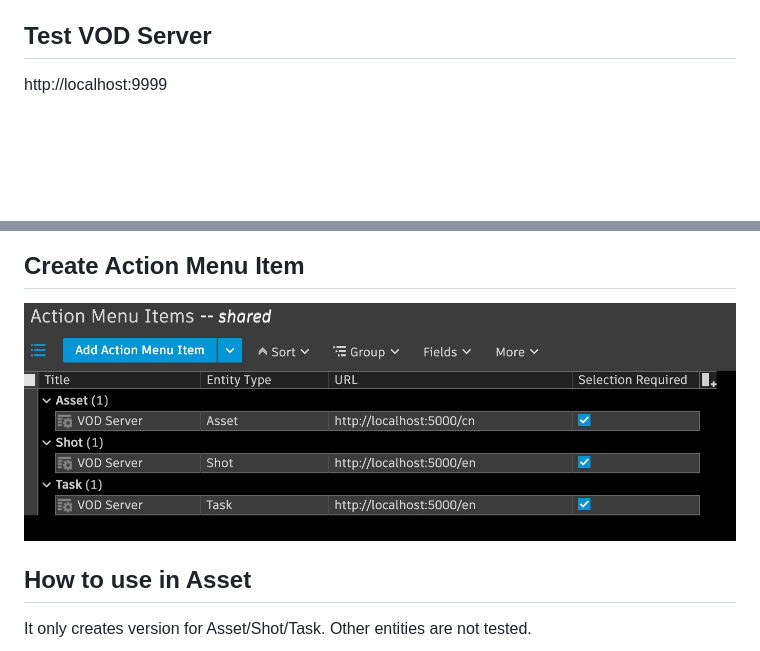
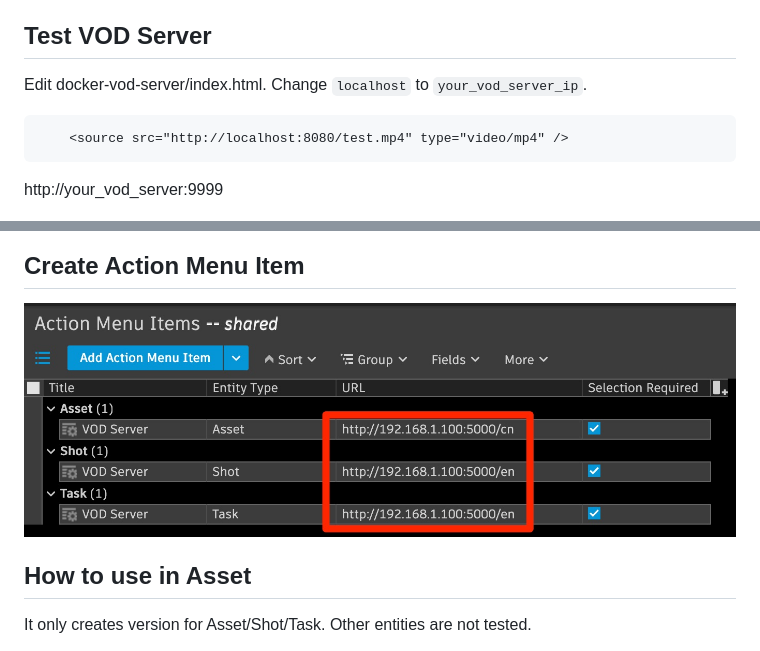
Before and after one commit to loney-liu/docker-vod-server, a Markdown page: README.md, 2 parts joined by grey strips. Rendered like a GitHub page; pictures changed too: demo/Action_Menu_Items.jpg; blank space fills up the shorter version.

````diff
--- a/README.md
+++ b/README.md
@@ -34,7 +34,13 @@ $sudo docker-compose down
 
 ## Test VOD Server
 
-http://localhost:9999
+Edit docker-vod-server/index.html. Change `localhost` to `your_vod_server_ip`.
+
+```
+    <source src="http://localhost:8080/test.mp4" type="video/mp4" />
+```
+
+http://your_vod_server:9999
 
 ![AMI](https://github.com/loney-liu/docker-vod-server/blob/master/demo/Live_Streaming.jpg)
 
````
Also changed, not shown: 3 other files.
